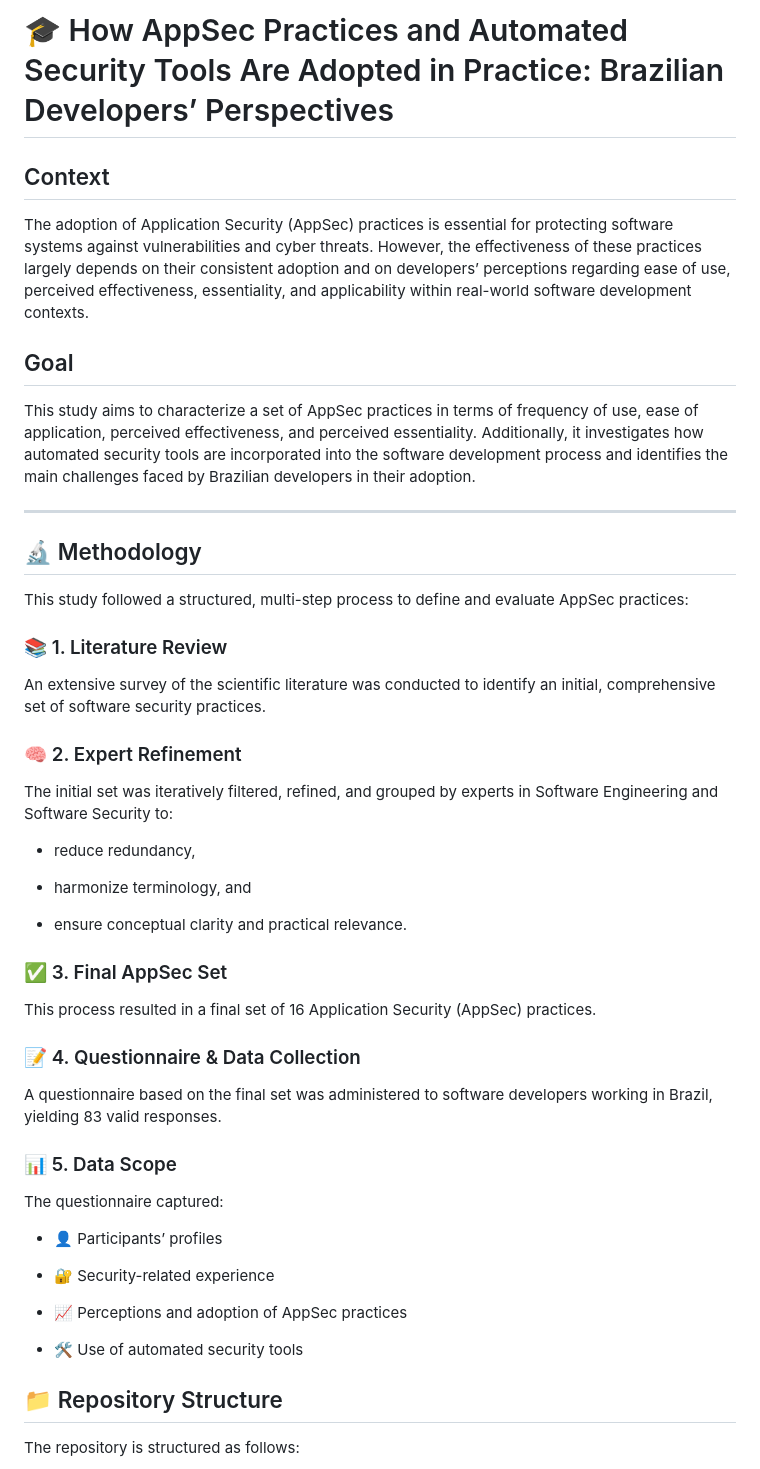
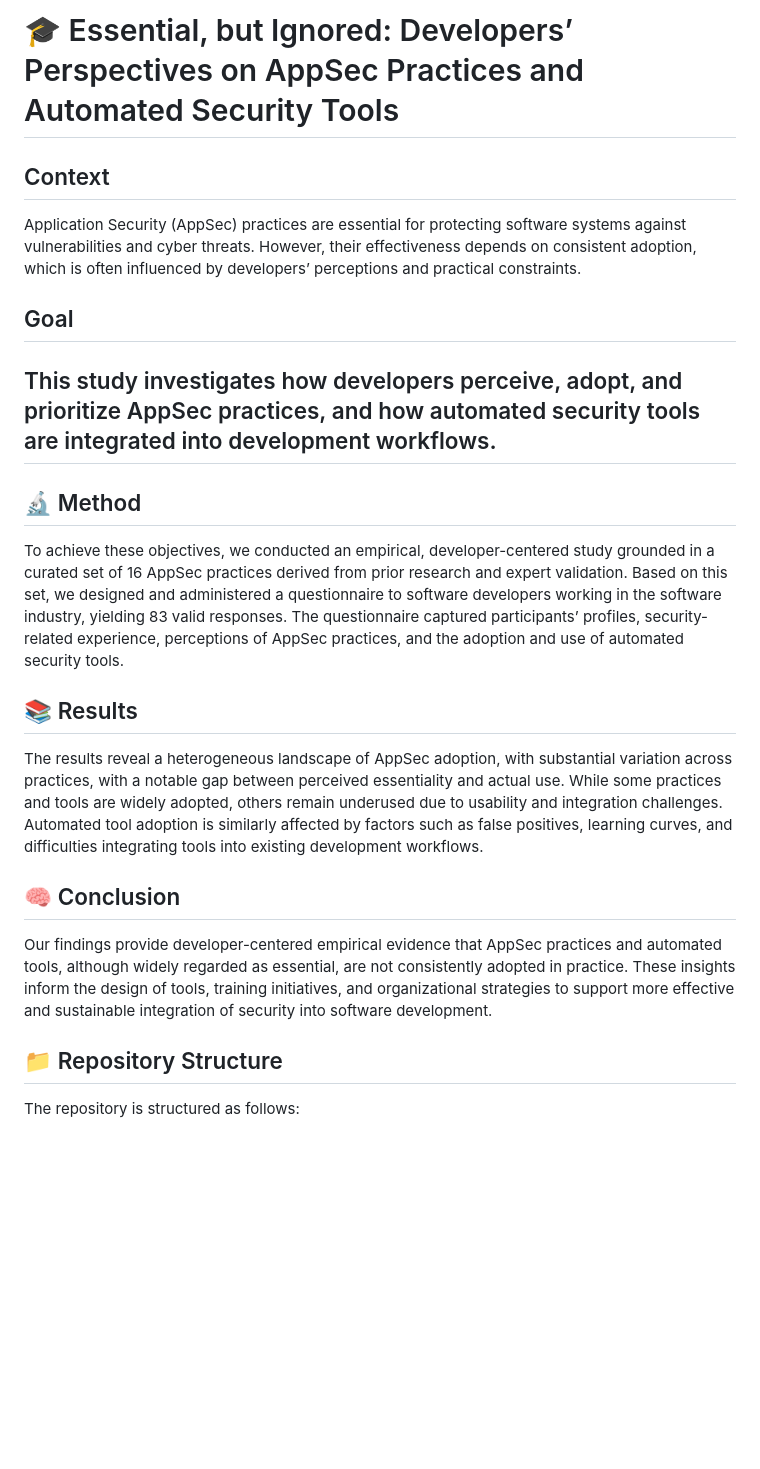
Before and after one commit to reset-ufc/appsec-practices-characterization-survey, a Markdown page: README.md, the part around the change. Rendered like a GitHub page; blank space fills up the shorter version.

Commit message:
Revise README for clarity and conciseness
Updated the README to reflect a more concise title and refined context and goal sections. Added results and conclusion sections while removing detailed methodology steps.

```diff
--- a/README.md
+++ b/README.md
@@ -1,51 +1,23 @@
-# 🎓 How AppSec Practices and Automated Security Tools Are Adopted in Practice: Brazilian Developers’ Perspectives
+# 🎓 Essential, but Ignored: Developers’ Perspectives on AppSec Practices and Automated Security Tools
 
 ## Context
 
-The adoption of Application Security (AppSec) practices is essential for protecting software systems against vulnerabilities and cyber threats. However, the effectiveness of these practices largely depends on their consistent adoption and on developers’ perceptions regarding ease of use, perceived effectiveness, essentiality, and applicability within real-world software development contexts.
+Application Security (AppSec) practices are essential for protecting software systems against vulnerabilities and cyber threats. However, their effectiveness depends on consistent adoption, which is often influenced by developers’ perceptions and practical constraints.
 
 ## Goal
 
-This study aims to characterize a set of AppSec practices in terms of frequency of use, ease of application, perceived effectiveness, and perceived essentiality. Additionally, it investigates how automated security tools are incorporated into the software development process and identifies the main challenges faced by Brazilian developers in their adoption.
+This study investigates how developers perceive, adopt, and prioritize AppSec practices, and how automated security tools are integrated into development workflows.
+---
+## 🔬 Method
 
----
-## 🔬 Methodology
+To achieve these objectives, we conducted an empirical, developer-centered study grounded in a curated set of 16 AppSec practices derived from prior research and expert validation. Based on this set, we designed and administered a questionnaire to software developers working in the software industry, yielding 83 valid responses. The questionnaire captured participants’ profiles, security-related experience, perceptions of AppSec practices, and the adoption and use of automated security tools.
 
-This study followed a structured, multi-step process to define and evaluate AppSec practices:
+## 📚 Results
+The results reveal a heterogeneous landscape of AppSec adoption, with substantial variation across practices, with a notable gap between perceived essentiality and actual use. While some practices and tools are widely adopted, others remain underused due to usability and integration challenges. Automated tool adoption is similarly affected by factors such as false positives, learning curves, and difficulties integrating tools into existing development workflows.
 
-### 📚 1. Literature Review
-
-An extensive survey of the scientific literature was conducted to identify an initial, comprehensive set of software security practices.
-
-### 🧠 2. Expert Refinement
-
-The initial set was iteratively filtered, refined, and grouped by experts in Software Engineering and Software Security to:
-
-- reduce redundancy,
-
-- harmonize terminology, and
-
-- ensure conceptual clarity and practical relevance.
-
-### ✅ 3. Final AppSec Set
-
-This process resulted in a final set of 16 Application Security (AppSec) practices.
-
-### 📝 4. Questionnaire & Data Collection
-
-A questionnaire based on the final set was administered to software developers working in Brazil, yielding 83 valid responses.
-
-### 📊 5. Data Scope
-
-The questionnaire captured:
-
-- 👤 Participants’ profiles
-
-- 🔐 Security-related experience
-
-- 📈 Perceptions and adoption of AppSec practices
-
-- 🛠️ Use of automated security tools
+## 🧠 Conclusion
+Our findings provide developer-centered empirical evidence that AppSec practices and automated tools,
+although widely regarded as essential, are not consistently adopted in practice. These insights inform the design of tools, training initiatives, and organizational strategies to support more effective and sustainable integration of security into software development.
 
 ## 📁 Repository Structure
 
```
